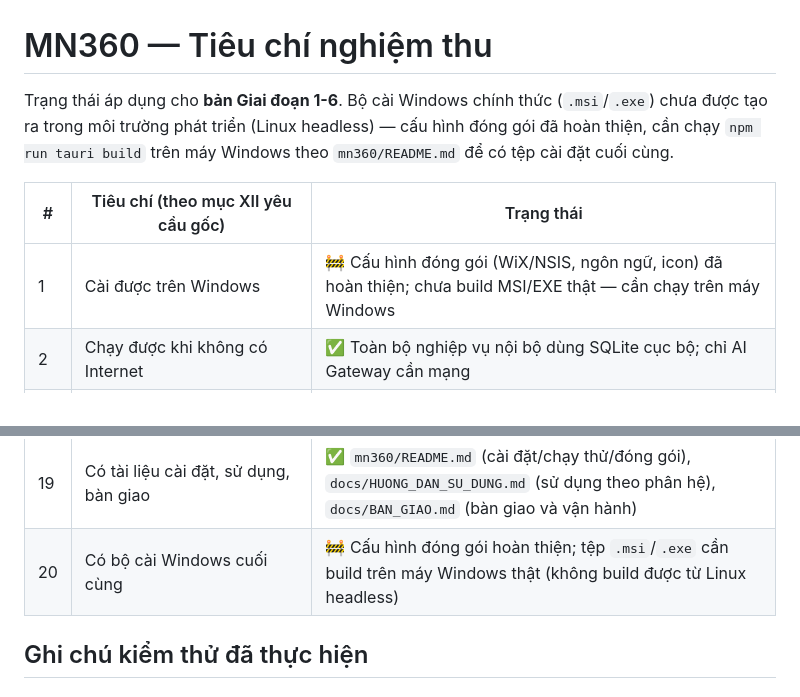
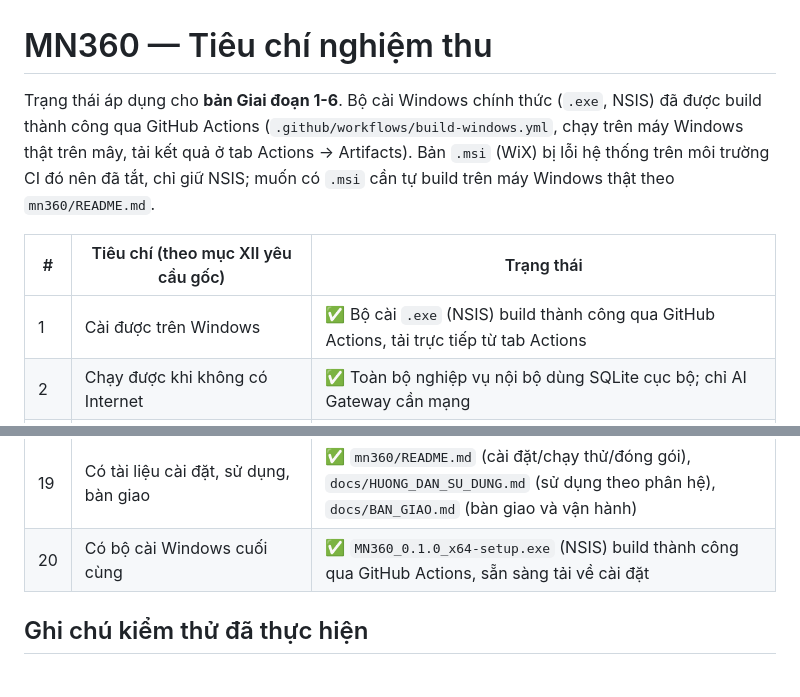
Before and after one commit to nguyenthithuhiensteam/TT51, a Markdown page: docs/ACCEPTANCE_CRITERIA.md, 2 parts joined by grey strips. Rendered like a GitHub page.

```diff
--- a/docs/ACCEPTANCE_CRITERIA.md
+++ b/docs/ACCEPTANCE_CRITERIA.md
@@ -1,13 +1,14 @@
 # MN360 — Tiêu chí nghiệm thu
 
-Trạng thái áp dụng cho **bản Giai đoạn 1-6**. Bộ cài Windows chính thức (`.msi`/`.exe`) chưa
-được tạo ra trong môi trường phát triển (Linux headless) — cấu hình đóng gói đã hoàn thiện,
-cần chạy `npm run tauri build` trên máy Windows theo `mn360/README.md` để có tệp cài đặt cuối
-cùng.
+Trạng thái áp dụng cho **bản Giai đoạn 1-6**. Bộ cài Windows chính thức (`.exe`, NSIS) đã được
+build thành công qua GitHub Actions (`.github/workflows/build-windows.yml`, chạy trên máy
+Windows thật trên mây, tải kết quả ở tab Actions → Artifacts). Bản `.msi` (WiX) bị lỗi hệ thống
+trên môi trường CI đó nên đã tắt, chỉ giữ NSIS; muốn có `.msi` cần tự build trên máy Windows
+thật theo `mn360/README.md`.
 
 | # | Tiêu chí (theo mục XII yêu cầu gốc) | Trạng thái |
 |---|---|---|
-| 1 | Cài được trên Windows | 🚧 Cấu hình đóng gói (WiX/NSIS, ngôn ngữ, icon) đã hoàn thiện; chưa build MSI/EXE thật — cần chạy trên máy Windows |
+| 1 | Cài được trên Windows | ✅ Bộ cài `.exe` (NSIS) build thành công qua GitHub Actions, tải trực tiếp từ tab Actions |
 | 2 | Chạy được khi không có Internet | ✅ Toàn bộ nghiệp vụ nội bộ dùng SQLite cục bộ; chỉ AI Gateway cần mạng |
 | 3 | Dữ liệu được lưu sau khi đóng ứng dụng | ✅ SQLite file trên đĩa, không lưu bộ nhớ tạm |
 | 4 | Không tự lưu vào OneDrive | ✅ Thư mục dữ liệu do người dùng chọn, mặc định ngoài OneDrive |
@@ -26,7 +27,7 @@ cùng.
 | 17 | Không có lỗi TypeScript, lint hoặc test | ✅ `tsc --noEmit`, ESLint, Vitest (30 test) chạy sạch |
 | 18 | Có bộ dữ liệu demo | ✅ Trường Mầm non Tràng Đà: đầy đủ 12 phân hệ có dữ liệu mẫu, kể cả đảng viên/kiểm định/liên kết phụ huynh |
 | 19 | Có tài liệu cài đặt, sử dụng, bàn giao | ✅ `mn360/README.md` (cài đặt/chạy thử/đóng gói), `docs/HUONG_DAN_SU_DUNG.md` (sử dụng theo phân hệ), `docs/BAN_GIAO.md` (bàn giao và vận hành) |
-| 20 | Có bộ cài Windows cuối cùng | 🚧 Cấu hình đóng gói hoàn thiện; tệp `.msi`/`.exe` cần build trên máy Windows thật (không build được từ Linux headless) |
+| 20 | Có bộ cài Windows cuối cùng | ✅ `MN360_0.1.0_x64-setup.exe` (NSIS) build thành công qua GitHub Actions, sẵn sàng tải về cài đặt |
 
 ## Ghi chú kiểm thử đã thực hiện
 
```
Also changed, not shown: docs/ROADMAP.md (+10 -5 lines).
